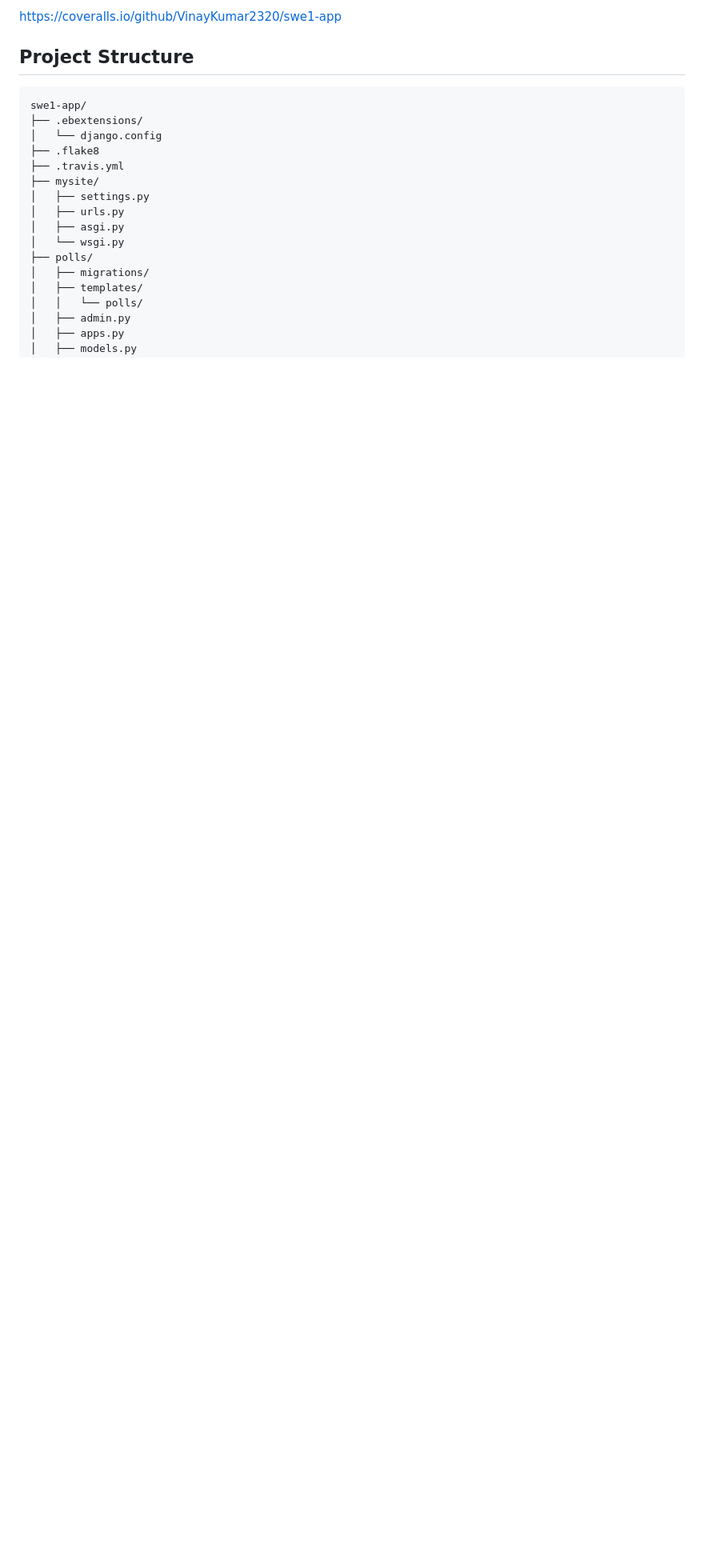
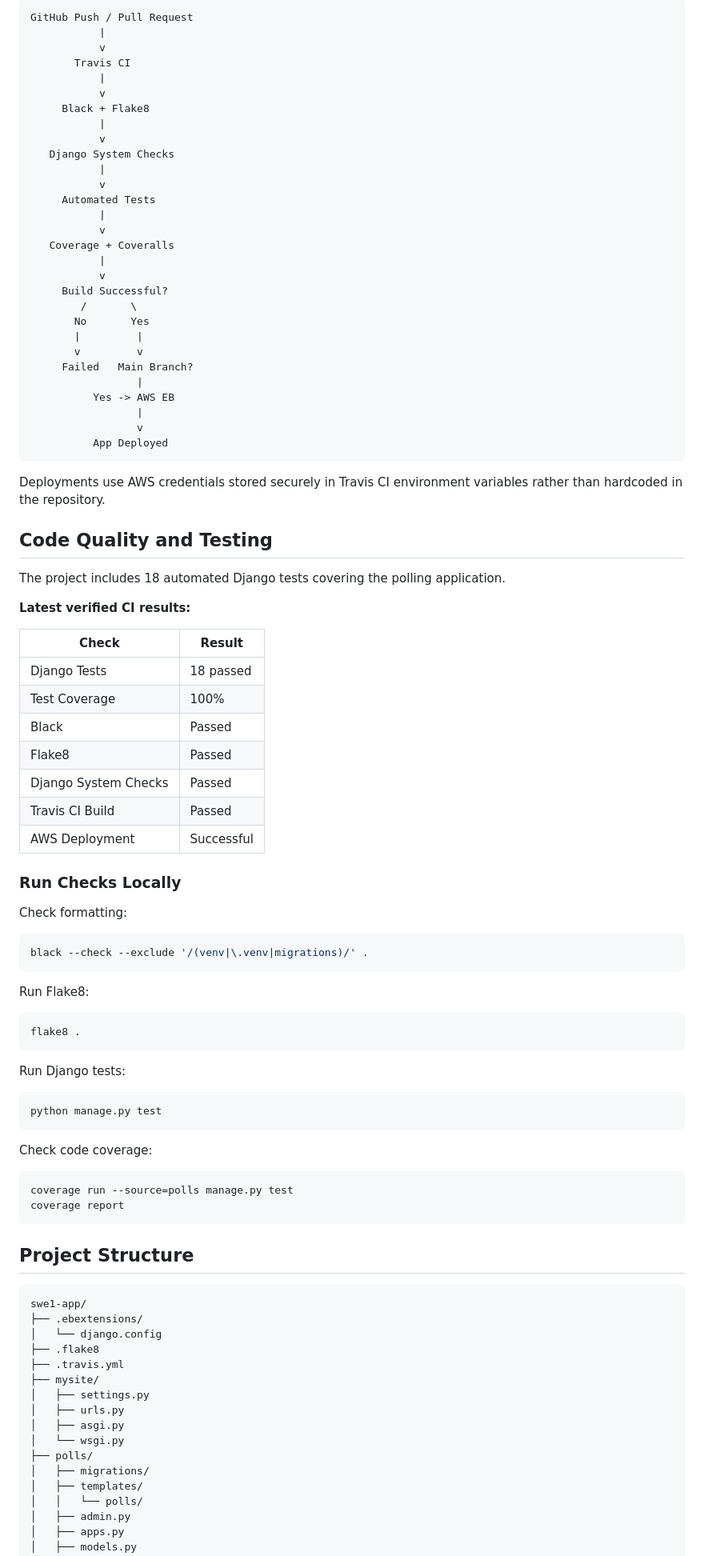
Before and after one commit to VinayKumar2320/swe1-app, a Markdown page: README.md, the part around one of its changes. Shown at 80% size. GitHub-like rendering; blank space fills up the shorter version.

````diff
--- a/README.md
+++ b/README.md
@@ -68,5 +71,80 @@ https://app.travis-ci.com/github/VinayKumar2320/swe1-app
 
-https://coveralls.io/github/VinayKumar2320/swe1-app
+```text
+GitHub Push / Pull Request
+           |
+           v
+       Travis CI
+           |
+           v
+     Black + Flake8
+           |
+           v
+   Django System Checks
+           |
+           v
+     Automated Tests
+           |
+           v
+   Coverage + Coveralls
+           |
+           v
+     Build Successful?
+        /       \
+       No       Yes
+       |         |
+       v         v
+     Failed   Main Branch?
+                 |
+          Yes -> AWS EB
+                 |
+                 v
+          App Deployed
+```
+
+Deployments use AWS credentials stored securely in Travis CI environment variables rather than hardcoded in the repository.
+
+## Code Quality and Testing
+
+The project includes 18 automated Django tests covering the polling application.
+
+**Latest verified CI results:**
+
+| Check | Result |
+|---|---|
+| Django Tests | 18 passed |
+| Test Coverage | 100% |
+| Black | Passed |
+| Flake8 | Passed |
+| Django System Checks | Passed |
+| Travis CI Build | Passed |
+| AWS Deployment | Successful |
+
+### Run Checks Locally
+
+Check formatting:
+
+```bash
+black --check --exclude '/(venv|\.venv|migrations)/' .
+```
+
+Run Flake8:
+
+```bash
+flake8 .
+```
+
+Run Django tests:
+
+```bash
+python manage.py test
+```
+
+Check code coverage:
+
+```bash
+coverage run --source=polls manage.py test
+coverage report
+```
 
 ## Project Structure
 
````
Also changed, not shown: other parts of README.md (+61 -60 lines).
